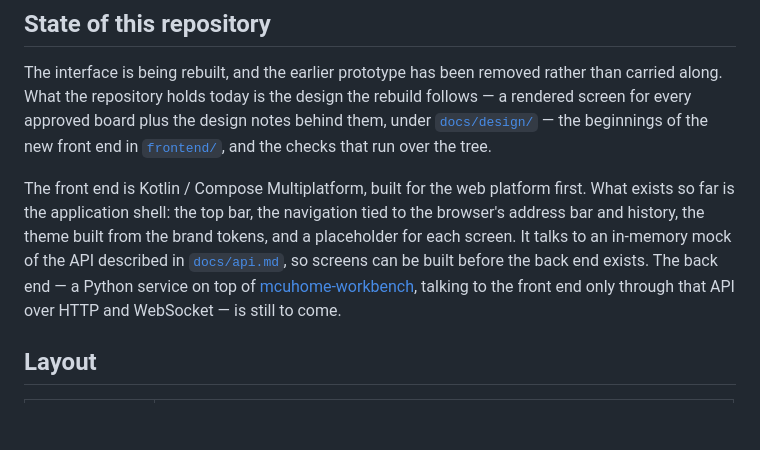
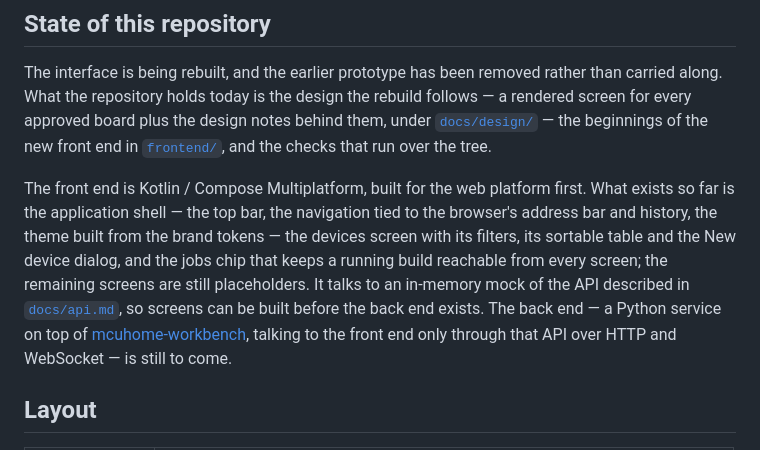
Before and after one commit to MCU-Home/dashboard, a Markdown page: README.md, the part around the change. GitHub-like rendering; blank space fills up the shorter version.

Commit message:
docs: describe the devices screen and the device topic's progress
- README: the shell now carries the devices screen, its filters and the
  New device dialog, and the jobs chip; the rest are still placeholders
- api.md: a device is announced as changed while a build runs, because
  the device table reads the counted progress from the devices topic

Co-authored-by: Claude <noreply@anthropic.com>
Signed-off-by: Stefan Reisinger <dev@stefan-reisinger.at>

```diff
--- a/README.md
+++ b/README.md
@@ -16,11 +16,14 @@ the new front end in [`frontend/`](frontend/), and the checks that run over
 the tree.
 
 The front end is Kotlin / Compose Multiplatform, built for the web platform
-first. What exists so far is the application shell: the top bar, the
+first. What exists so far is the application shell — the top bar, the
 navigation tied to the browser's address bar and history, the theme built
-from the brand tokens, and a placeholder for each screen. It talks to an
-in-memory mock of the API described in [`docs/api.md`](docs/api.md), so
-screens can be built before the back end exists. The back end — a Python
+from the brand tokens — the devices screen with its filters, its sortable
+table and the New device dialog, and the jobs chip that keeps a running
+build reachable from every screen; the remaining screens are still
+placeholders. It talks to an in-memory mock of the API described in
+[`docs/api.md`](docs/api.md), so screens can be built before the back end
+exists. The back end — a Python
 service on top of
 [mcuhome-workbench](https://github.com/mcu-home/mcuhome-workbench), talking
 to the front end only through that API over HTTP and WebSocket — is still
```
Also changed, not shown: docs/api.md (+5 -0 lines).
